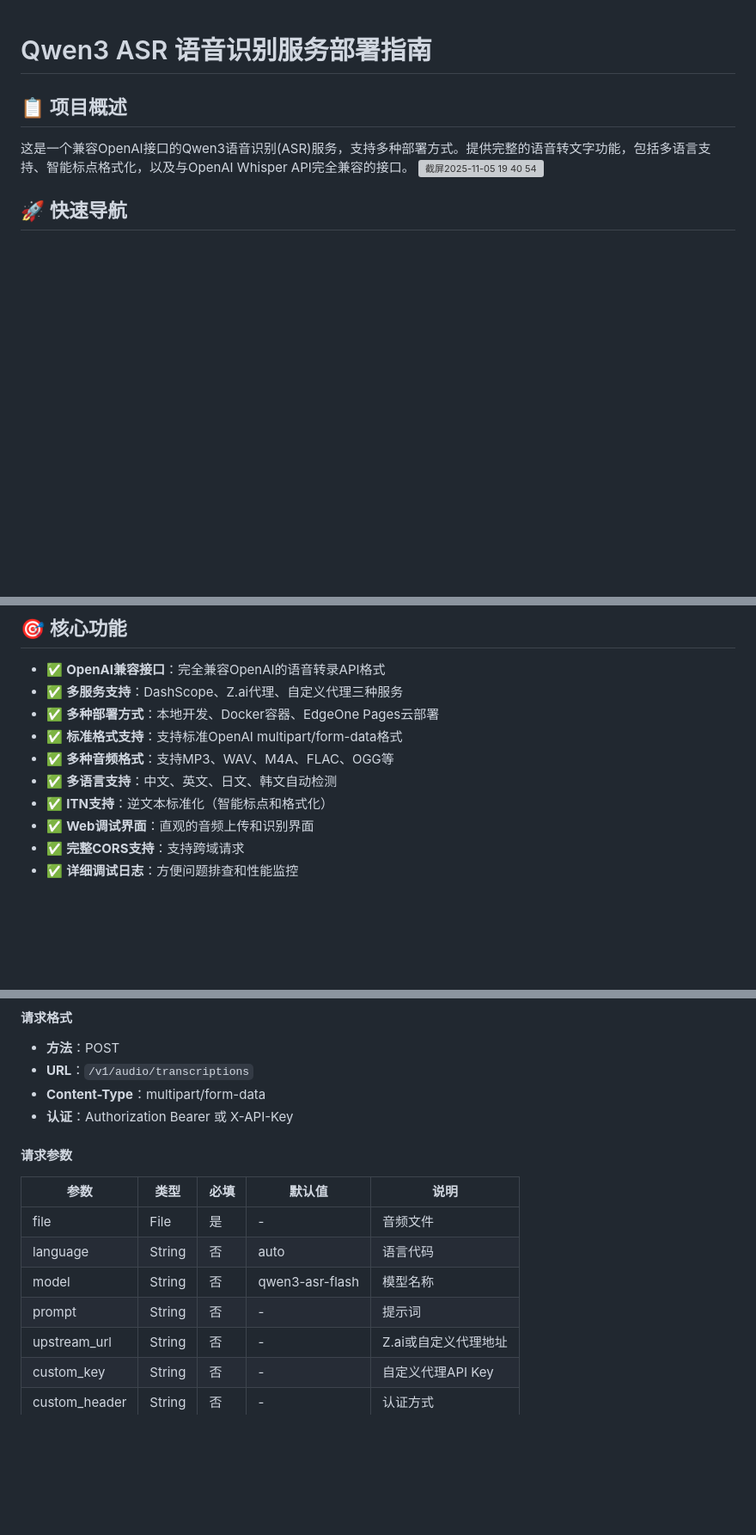
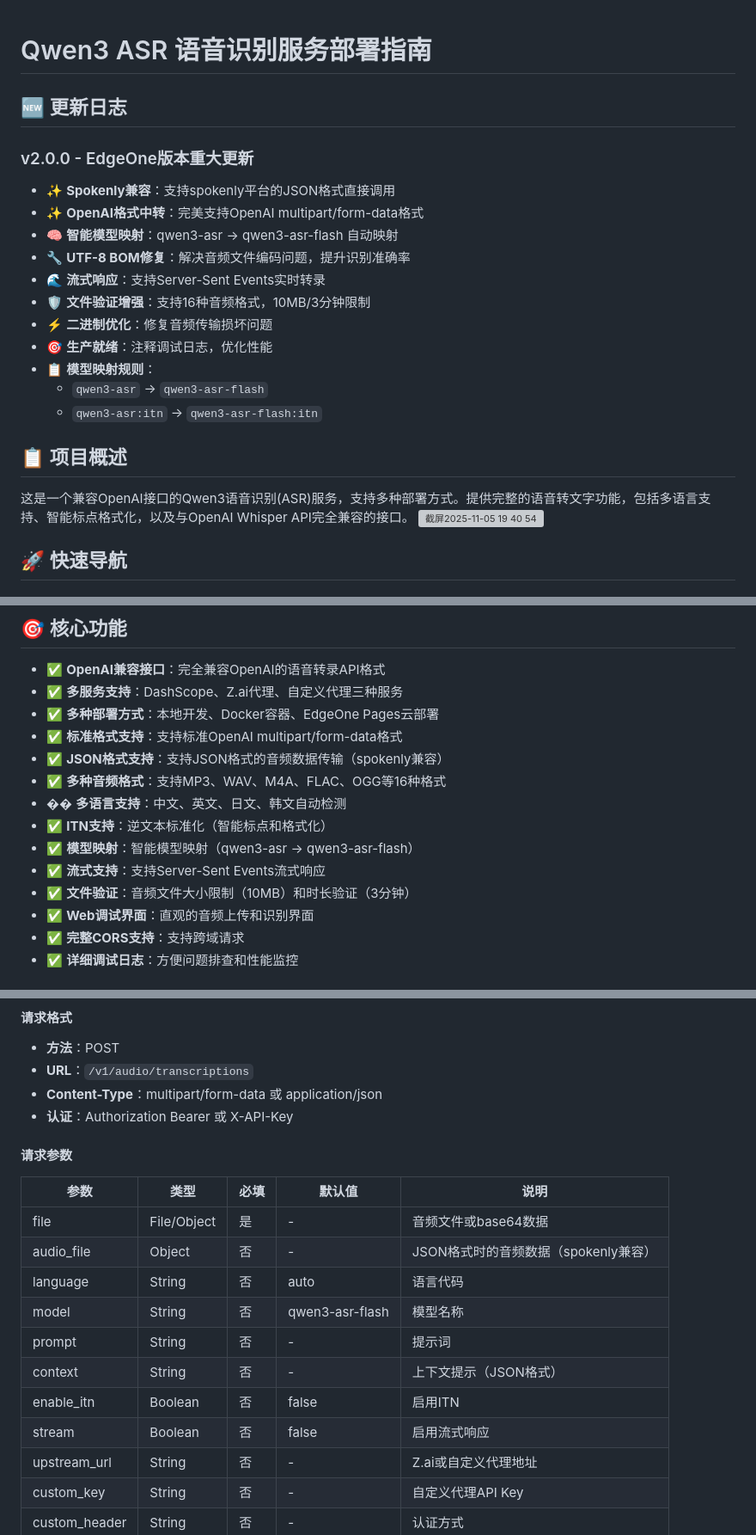
Before and after one commit to homestoo/qwen3-asr-api-web, a Markdown page: README.md, 3 parts joined by grey strips. Shown at 86% size. Drawn GitHub-style; blank space fills up the shorter version; grey boxes are pictures that could not be loaded.

```diff
--- a/README.md
+++ b/README.md
@@ -1,4 +1,19 @@
 # Qwen3 ASR 语音识别服务部署指南
+
+## 🆕 更新日志
+
+### v2.0.0 - EdgeOne版本重大更新
+- ✨ **Spokenly兼容**：支持spokenly平台的JSON格式直接调用
+- ✨ **OpenAI格式中转**：完美支持OpenAI multipart/form-data格式
+- 🧠 **智能模型映射**：qwen3-asr → qwen3-asr-flash 自动映射
+- 🔧 **UTF-8 BOM修复**：解决音频文件编码问题，提升识别准确率
+- 🌊 **流式响应**：支持Server-Sent Events实时转录
+- 🛡️ **文件验证增强**：支持16种音频格式，10MB/3分钟限制
+- ⚡ **二进制优化**：修复音频传输损坏问题
+- 🎯 **生产就绪**：注释调试日志，优化性能
+- 📋 **模型映射规则**：
+  - `qwen3-asr` → `qwen3-asr-flash`
+  - `qwen3-asr:itn` → `qwen3-asr-flash:itn`
 
 ## 📋 项目概述
 
@@ -30,9 +45,13 @@
 - ✅ **多服务支持**：DashScope、Z.ai代理、自定义代理三种服务
 - ✅ **多种部署方式**：本地开发、Docker容器、EdgeOne Pages云部署
 - ✅ **标准格式支持**：支持标准OpenAI multipart/form-data格式
-- ✅ **多种音频格式**：支持MP3、WAV、M4A、FLAC、OGG等
-- ✅ **多语言支持**：中文、英文、日文、韩文自动检测
+- ✅ **JSON格式支持**：支持JSON格式的音频数据传输（spokenly兼容）
+- ✅ **多种音频格式**：支持MP3、WAV、M4A、FLAC、OGG等16种格式
+- �� **多语言支持**：中文、英文、日文、韩文自动检测
 - ✅ **ITN支持**：逆文本标准化（智能标点和格式化）
+- ✅ **模型映射**：智能模型映射（qwen3-asr → qwen3-asr-flash）
+- ✅ **流式支持**：支持Server-Sent Events流式响应
+- ✅ **文件验证**：音频文件大小限制（10MB）和时长验证（3分钟）
 - ✅ **Web调试界面**：直观的音频上传和识别界面
 - ✅ **完整CORS支持**：支持跨域请求
 - ✅ **详细调试日志**：方便问题排查和性能监控
@@ -299,17 +369,21 @@ https://your-app-name.pages.tencentcloud.com
 #### 请求格式
 - **方法**：POST
 - **URL**：`/v1/audio/transcriptions`
-- **Content-Type**：multipart/form-data
+- **Content-Type**：multipart/form-data 或 application/json
 - **认证**：Authorization Bearer 或 X-API-Key
 
 #### 请求参数
 
 | 参数 | 类型 | 必填 | 默认值 | 说明 |
 |------|------|------|--------|------|
-| file | File | 是 | - | 音频文件 |
+| file | File/Object | 是 | - | 音频文件或base64数据 |
+| audio_file | Object | 否 | - | JSON格式时的音频数据（spokenly兼容） |
 | language | String | 否 | auto | 语言代码 |
 | model | String | 否 | qwen3-asr-flash | 模型名称 |
 | prompt | String | 否 | - | 提示词 |
+| context | String | 否 | - | 上下文提示（JSON格式） |
+| enable_itn | Boolean | 否 | false | 启用ITN |
+| stream | Boolean | 否 | false | 启用流式响应 |
 | upstream_url | String | 否 | - | Z.ai或自定义代理地址 |
 | custom_key | String | 否 | - | 自定义代理API Key |
 | custom_header | String | 否 | - | 认证方式 |
```
Also changed, not shown: other parts of README.md (+120 -5 lines).
